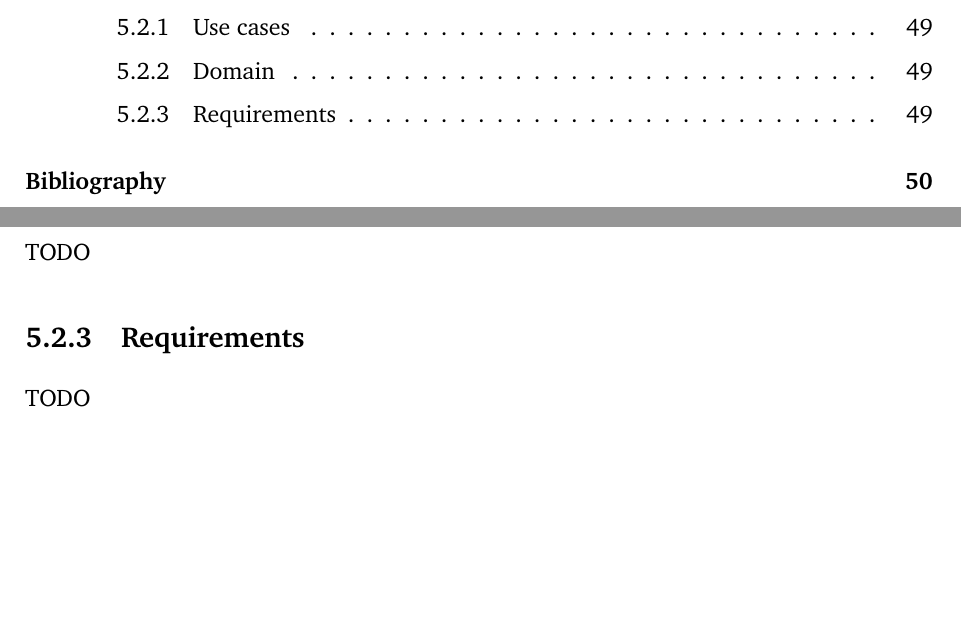
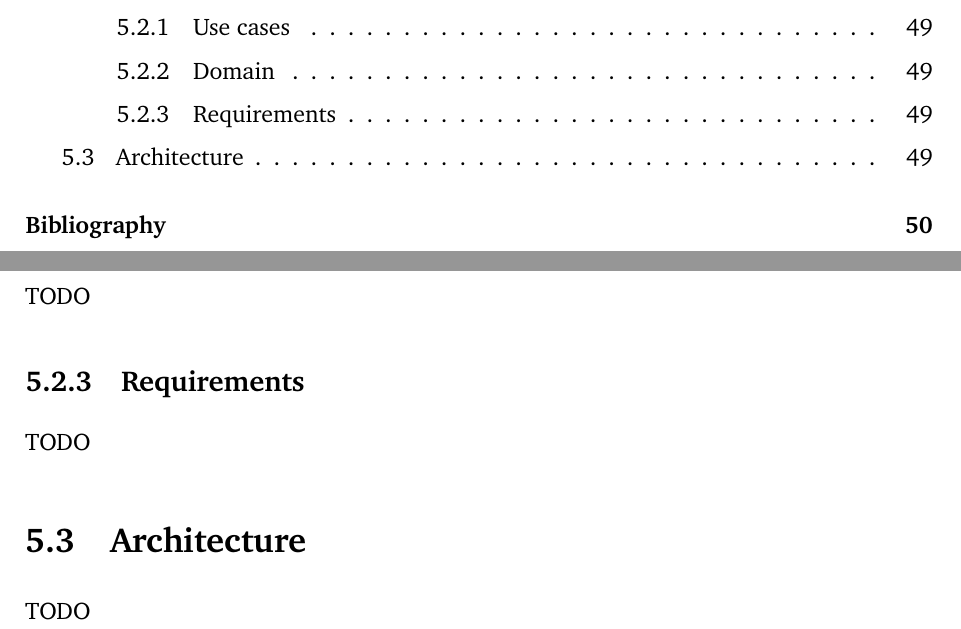
Before and after one commit to Tale152/master-thesis, a LaTeX thesis (main.tex, which reads document/chapters/chapter_5/sections/3_architecture.tex): two parts of pages 5 and 57 of 59, joined at a grey line, cut so that both start at the same text, the shorter picture padded with empty space. Compiled offline with pdfLaTeX.

Commit message:
added ch 5.3 placeholder

```diff
--- /dev/null
+++ b/document/chapters/chapter_5/sections/3_architecture.tex
@@ -0,0 +1,2 @@
+\section{Architecture}
+TODO
```
Also changed, not shown: document/chapters/chapter_5/chapter_5.tex (+1 -0 lines).
